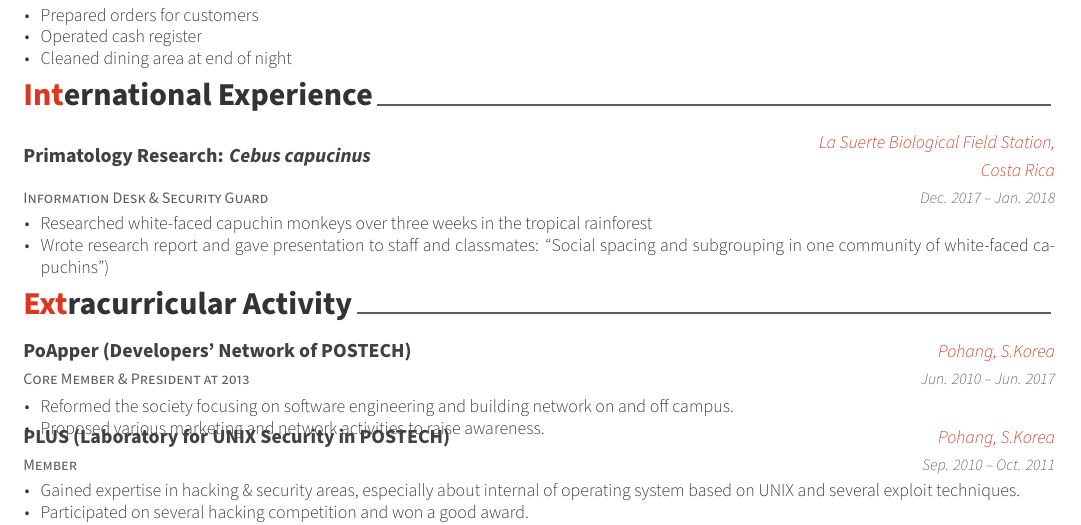
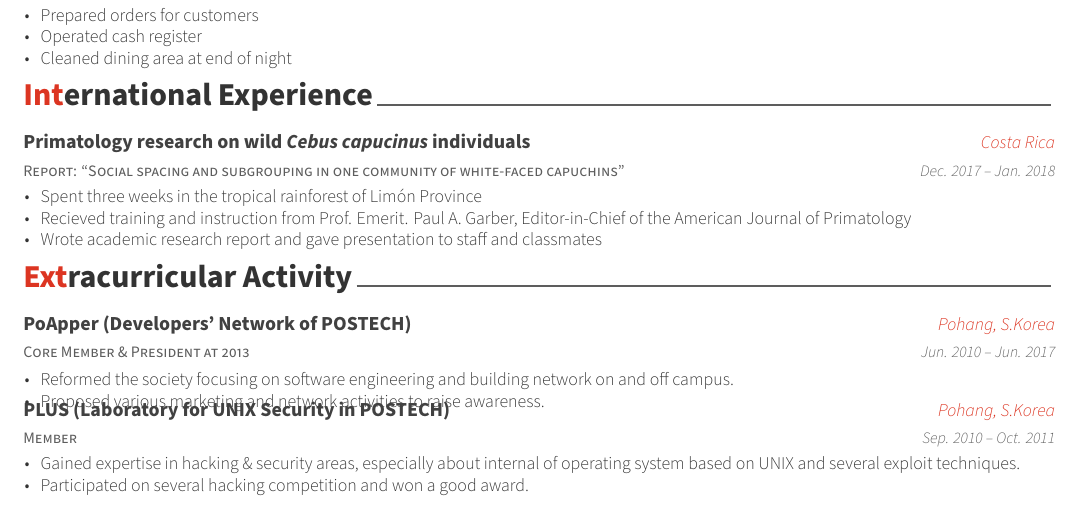
Before and after one commit to CombustibleLemon/resume, a LaTeX CV (resume.tex, which reads resume/abroad.tex): part of the page, cut so that both start at the same text. Compiled offline with XeLaTeX; a missing font is replaced by an installed copy or a similar font.

Commit message:
Fleshed out international experience

```diff
--- a/resume/abroad.tex
+++ b/resume/abroad.tex
@@ -11,14 +11,15 @@
 
 %---------------------------------------------------------
   \cventry
-    {Information Desk \& Security Guard} % Job title
-    {Primatology Research: \textit{Cebus capucinus}} % Organization
-    {La Suerte Biological Field Station, Costa Rica} % Location
+    {Report: ``Social spacing and subgrouping in one community of white-faced capuchins''} % Job title
+    {Primatology research on wild \textit{Cebus capucinus} individuals} % Organization
+    {Costa Rica} % Location
     {Dec. 2017 -- Jan. 2018} % Date(s)
     {
       \begin{cvitems} % Description(s) of tasks/responsibilities
-        \item {Researched white-faced capuchin monkeys over three weeks in the tropical rainforest}
-        \item {Wrote research report and gave presentation to staff and classmates: ``Social spacing and subgrouping in one community of white-faced capuchins'')}
+        \item {Spent three weeks in the tropical rainforest of Lim\'on Province}
+        \item {Recieved training and instruction from Prof. Emerit. Paul A. Garber, Editor-in-Chief of the American Journal of Primatology}
+        \item {Wrote academic research report and gave presentation to staff and classmates}
       \end{cvitems}
     }
 
```
